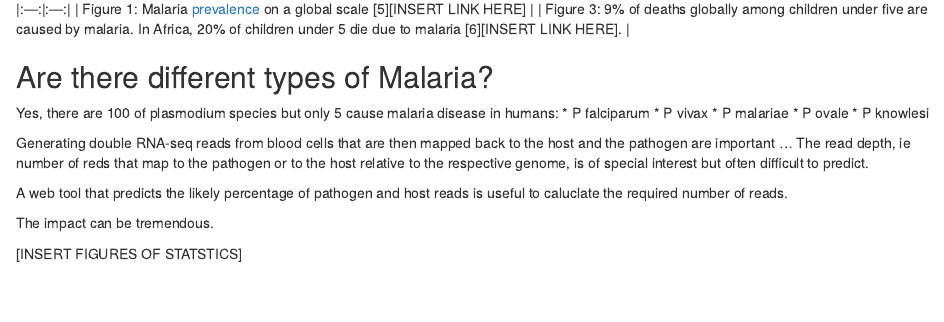
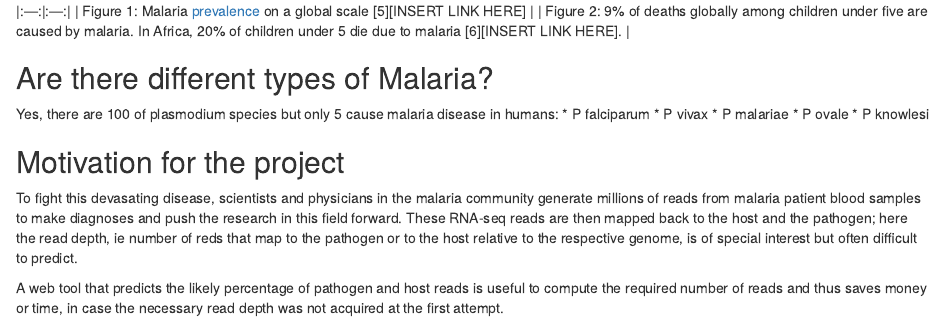
Before and after one commit to burfel/malaria-prediction, an R Markdown document (shinyapp2/md/1_introduction.Rmd): the page in a window 1100 px wide, from 950 px down before the commit and from 1440 px down after it, so that both start at the same text. Rendered offline with R 4.5, knitr and Pandoc, with nearby package versions.

Commit message:
added md files, plots

```diff
--- a/shinyapp2/md/1_introduction.Rmd
+++ b/shinyapp2/md/1_introduction.Rmd
@@ -21,7 +21,7 @@ Tropical and subtropical regions are hit the hardest, together the most affected
 [![malaria_piechart](../img/malaria_piechart.png)](../img/malaria_piechart.png)  |
 |:---:|:---:|
 | Figure 1: Malaria [prevalence](https://www.nobelprize.org/educational/medicine/malaria/readmore/global.html "the proportion of a population that at some point in their life have experienced this disease") on a global scale [5][INSERT LINK HERE] |
-| Figure 3: 9% of deaths globally among children under five are caused by malaria. In Africa, 20% of children under 5 die due to malaria [6][INSERT LINK HERE]. |
+| Figure 2: 9% of deaths globally among children under five are caused by malaria. In Africa, 20% of children under 5 die due to malaria [6][INSERT LINK HERE]. |
 
 ## Are there different types of Malaria?
 Yes, there are 100 of plasmodium species but only 5 cause malaria disease in humans:
@@ -31,12 +31,7 @@ Yes, there are 100 of plasmodium species but only 5 cause malaria disease in hum
 * P ovale
 * P knowlesi
 
+## Motivation for the project
+To fight this devasating disease, scientists and physicians in the malaria community generate millions of reads from malaria patient blood samples to make diagnoses and push the research in this field forward. These RNA-seq reads are then mapped back to the host and the pathogen; here the read depth, ie number of reds that map to the pathogen or to the host relative to the respective genome, is of special interest but often difficult to predict.
 
-Generating double RNA-seq reads from blood cells that are then mapped back to the host and the pathogen are important ...
-The read depth, ie number of reds that map to the pathogen or to the host relative to the respective genome, is of special interest but often difficult to predict.
-
-A web tool that predicts the likely percentage of pathogen and host reads is useful to caluclate the required number of reads.
-
-The impact can be tremendous.
-
-[INSERT FIGURES OF STATSTICS]
+A web tool that predicts the likely percentage of pathogen and host reads is useful to compute the required number of reads and thus saves money or time, in case the necessary read depth was not acquired at the first attempt.
```
Also changed, not shown: shinyapp2/img/malaria_piechart.png (added).
